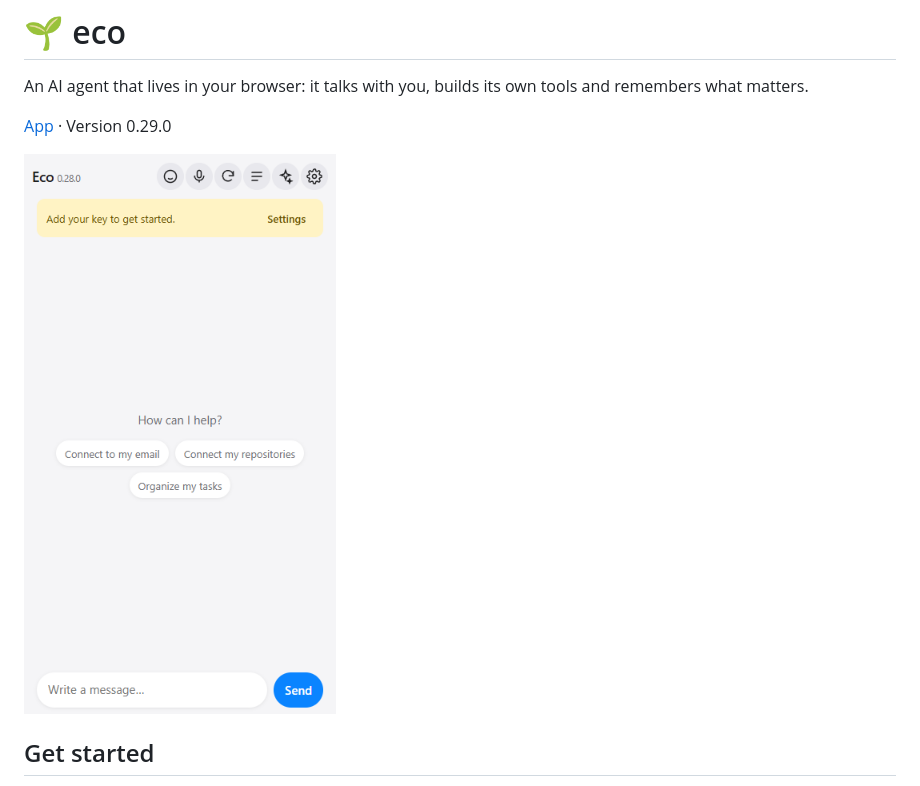
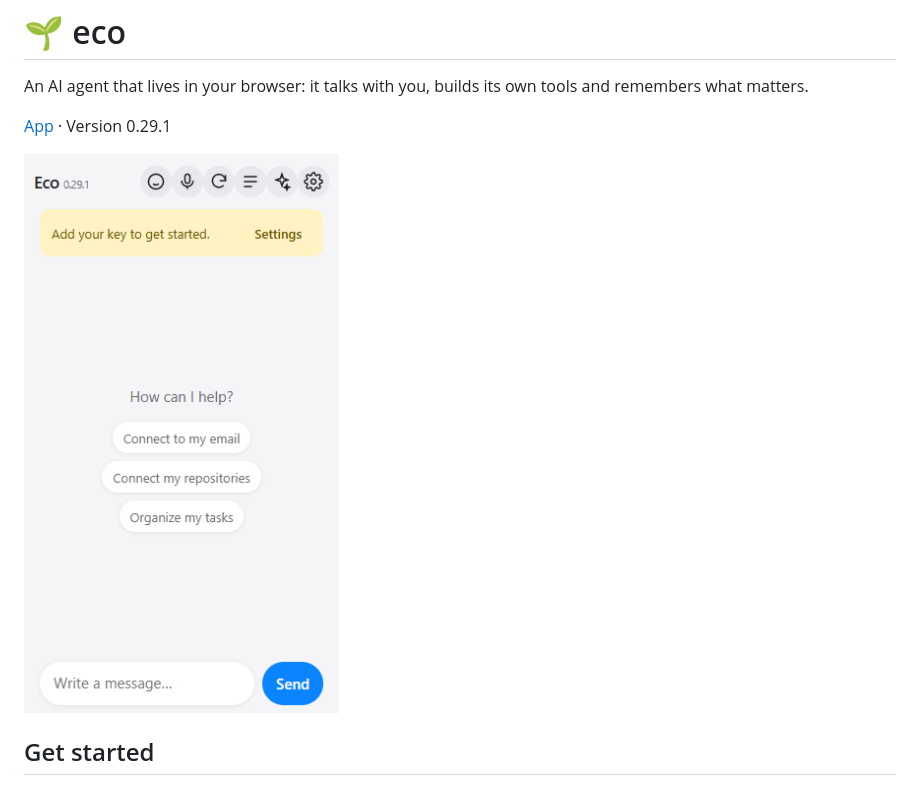
Before and after one commit to juliangdeveloper/eco, a Markdown page: README.md, the part around the change. GitHub-like rendering; pictures changed too: assets/screenshot.png.

Commit message:
v0.29.1: version visible at 320, fresh README screenshot

```diff
--- a/README.md
+++ b/README.md
@@ -2,9 +2,9 @@
 
 An AI agent that lives in your browser: it talks with you, builds its own tools and remembers what matters.
 
-[App](https://juliangdeveloper.github.io/eco/) · Version 0.29.0
+[App](https://juliangdeveloper.github.io/eco/) · Version 0.29.1
 
-<img src="assets/screenshot.png?v=0.29.0" alt="Eco home screen on a phone" width="320">
+<img src="assets/screenshot.png?v=0.29.1" alt="Eco home screen on a phone" width="320">
 
 ## Get started
 
```
Also changed, not shown: 7 other files.
